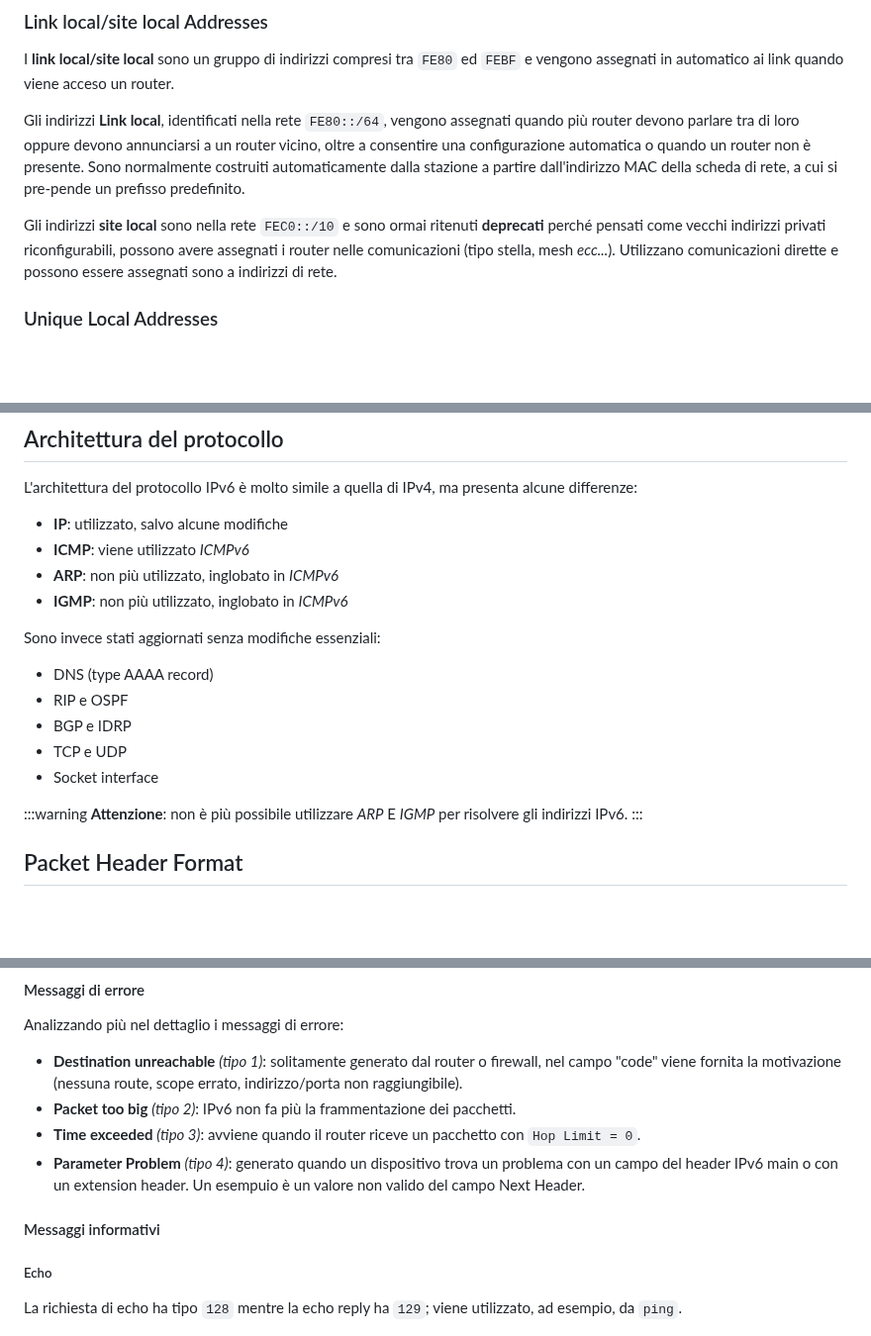
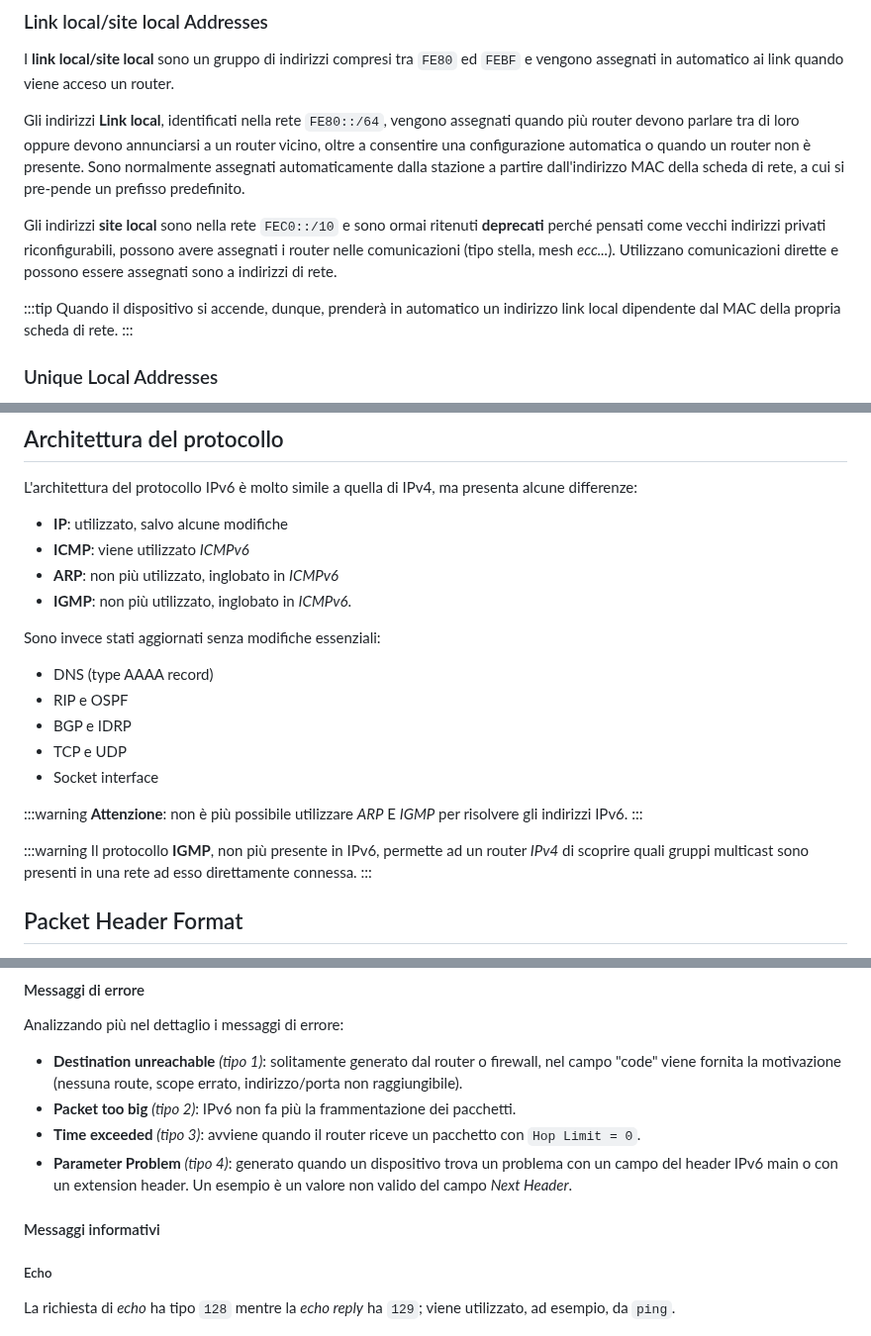
Before and after one commit to Guray00/polito_lectures, a Markdown page: Tecnologie e Servizi di Rete/chapters/02_ipv6.md, 3 parts joined by grey strips. Shown at 99% size. Drawn GitHub-style; blank space fills up the shorter version.

```diff
--- a/Tecnologie e Servizi di Rete/chapters/02_ipv6.md
+++ b/Tecnologie e Servizi di Rete/chapters/02_ipv6.md
@@ -161,9 +161,13 @@ I prefissi per il Global Routing sono formalmente assegnati da multi-level autho
 
 I **link local/site local** sono un gruppo di indirizzi compresi tra `FE80` ed `FEBF` e vengono assegnati in automatico ai link quando viene acceso un router.
 
-Gli indirizzi **Link local**, identificati nella rete `FE80::/64`, vengono assegnati quando più router devono parlare tra di loro oppure devono annunciarsi a un router vicino, oltre a consentire una configurazione automatica o quando un router non è presente. Sono normalmente costruiti automaticamente dalla stazione a partire dall'indirizzo MAC della scheda di rete, a cui si pre-pende un prefisso predefinito.
+Gli indirizzi **Link local**, identificati nella rete `FE80::/64`, vengono assegnati quando più router devono parlare tra di loro oppure devono annunciarsi a un router vicino, oltre a consentire una configurazione automatica o quando un router non è presente. Sono normalmente assegnati automaticamente dalla stazione a partire dall'indirizzo MAC della scheda di rete, a cui si pre-pende un prefisso predefinito.
 
 Gli indirizzi **site local** sono nella rete `FEC0::/10` e sono ormai ritenuti **deprecati** perché pensati come vecchi indirizzi privati riconfigurabili, possono avere assegnati i router nelle comunicazioni (tipo stella, mesh _ecc..._). Utilizzano comunicazioni dirette e possono essere assegnati sono a indirizzi di rete.
+
+:::tip
+Quando il dispositivo si accende, dunque, prenderà in automatico un indirizzo link local dipendente dal MAC della propria scheda di rete.
+:::
 
 ### Unique Local Addresses
 
@@ -216,7 +220,7 @@ L'architettura del protocollo IPv6 è molto simile a quella di IPv4, ma presenta
 - **IP**: utilizzato, salvo alcune modifiche
 - **ICMP**: viene utilizzato _ICMPv6_
 - **ARP**: non più utilizzato, inglobato in _ICMPv6_
-- **IGMP**: non più utilizzato, inglobato in _ICMPv6_
+- **IGMP**: non più utilizzato, inglobato in _ICMPv6_.
 
 Sono invece stati aggiornati senza modifiche essenziali:
 
@@ -228,6 +232,10 @@ Sono invece stati aggiornati senza modifiche essenziali:
 
 :::warning
 **Attenzione**: non è più possibile utilizzare _ARP_ E _IGMP_ per risolvere gli indirizzi IPv6.
+:::
+
+:::warning
+Il protocollo **IGMP**, non più presente in IPv6, permette ad un router _IPv4_ di scoprire quali gruppi multicast sono presenti in una rete ad esso direttamente connessa.
 :::
 
 ## Packet Header Format
@@ -442,13 +450,13 @@ Analizzando più nel dettaglio i messaggi di errore:
 - **Destination unreachable** _(tipo 1)_: solitamente generato dal router o firewall, nel campo "code" viene fornita la motivazione (nessuna route, scope errato, indirizzo/porta non raggiungibile).
 - **Packet too big** _(tipo 2)_: IPv6 non fa più la frammentazione dei pacchetti.
 - **Time exceeded** _(tipo 3)_: avviene quando il router riceve un pacchetto con `Hop Limit = 0`.
-- **Parameter Problem** _(tipo 4)_: generato quando un dispositivo trova un problema con un campo del header IPv6 main o con un extension header. Un esempuio è un valore non valido del campo Next Header.
+- **Parameter Problem** _(tipo 4)_: generato quando un dispositivo trova un problema con un campo del header IPv6 main o con un extension header. Un esempio è un valore non valido del campo _Next Header_.
 
 #### Messaggi informativi
 
 ##### Echo
 
-La richiesta di echo ha tipo `128` mentre la echo reply ha `129`; viene utilizzato, ad esempio, da `ping`.
+La richiesta di _echo_ ha tipo `128` mentre la _echo reply_ ha `129`; viene utilizzato, ad esempio, da `ping`.
 
 ![Echo request](../images/02_echo_req.png){width=350px}
 
```
Also changed, not shown: other parts of Tecnologie e Servizi di Rete/chapters/02_ipv6.md (+13 -13 lines).
